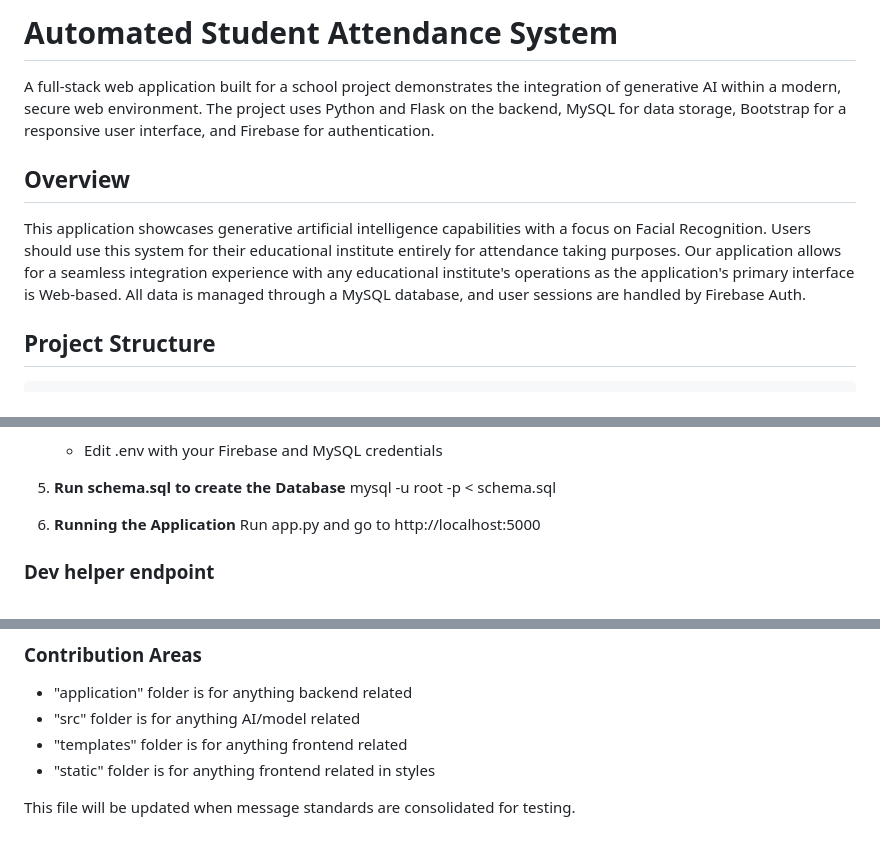
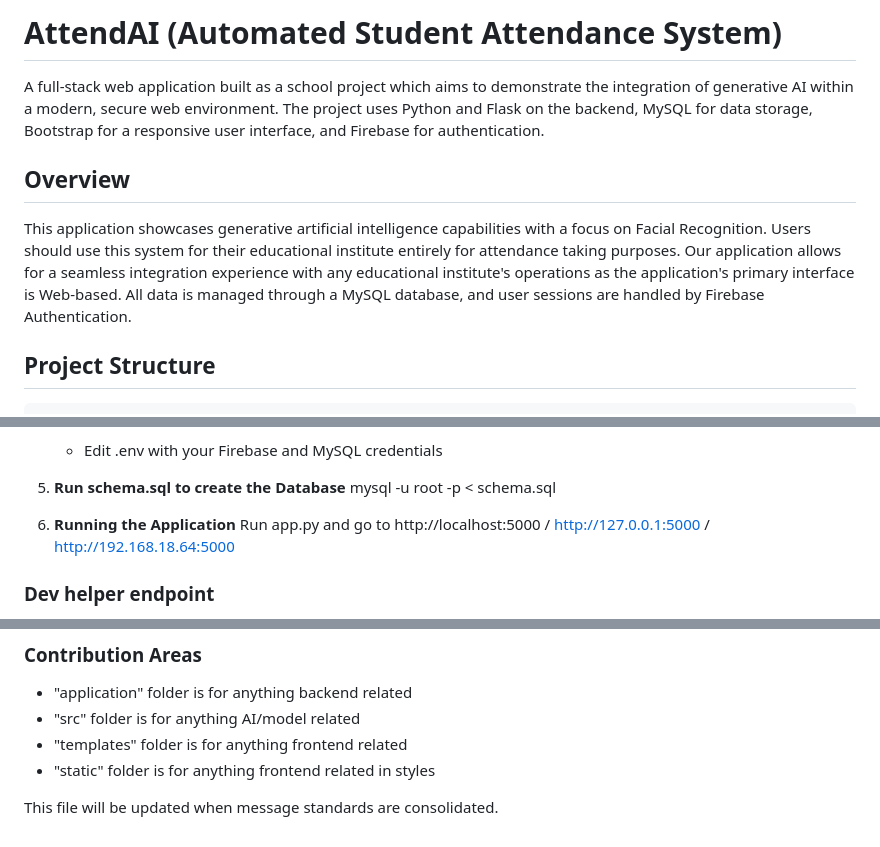
Before and after one commit to Knebler/automated-student-attendance-system-fyp, a Markdown page: README.md, 3 parts joined by grey strips. Drawn GitHub-style.

Commit message:
Modified README.md slightly

````diff
--- a/README.md
+++ b/README.md
@@ -1,10 +1,10 @@
-# Automated Student Attendance System
+# AttendAI (Automated Student Attendance System)
 
-A full-stack web application built for a school project demonstrates the integration of generative AI within a modern, secure web environment. The project uses Python and Flask on the backend, MySQL for data storage, Bootstrap for a responsive user interface, and Firebase for authentication.
+A full-stack web application built as a school project which aims to demonstrate the integration of generative AI within a modern, secure web environment. The project uses Python and Flask on the backend, MySQL for data storage, Bootstrap for a responsive user interface, and Firebase for authentication.
 
 ## Overview
 
-This application showcases generative artificial intelligence capabilities with a focus on Facial Recognition. Users should use this system for their educational institute entirely for attendance taking purposes. Our application allows for a seamless integration experience with any educational institute's operations as the application's primary interface is Web-based. All data is managed through a MySQL database, and user sessions are handled by Firebase Auth.
+This application showcases generative artificial intelligence capabilities with a focus on Facial Recognition. Users should use this system for their educational institute entirely for attendance taking purposes. Our application allows for a seamless integration experience with any educational institute's operations as the application's primary interface is Web-based. All data is managed through a MySQL database, and user sessions are handled by Firebase Authentication.
 
 ## Project Structure
 ```
@@ -193,7 +193,7 @@ Follow these instructions to get the project running.
     mysql -u root -p < schema.sql
 
 6.  **Running the Application**
-        Run app.py and go to http://localhost:5000
+        Run app.py and go to http://localhost:5000 / http://127.0.0.1:5000 / http://192.168.18.64:5000
 
 ### Dev helper endpoint
 For local development there is a small developer-only testing page that accepts a plain-text message (POST) and returns it as text/plain so you can quickly verify basic endpoint behavior or echo request bodies. Visit:
@@ -208,4 +208,4 @@ This endpoint is intended for development only and should not be exposed in prod
  *  "templates" folder is for anything frontend related
  *  "static" folder is for anything frontend related in styles
 
-This file will be updated when message standards are consolidated for testing.
+This file will be updated when message standards are consolidated.
````
